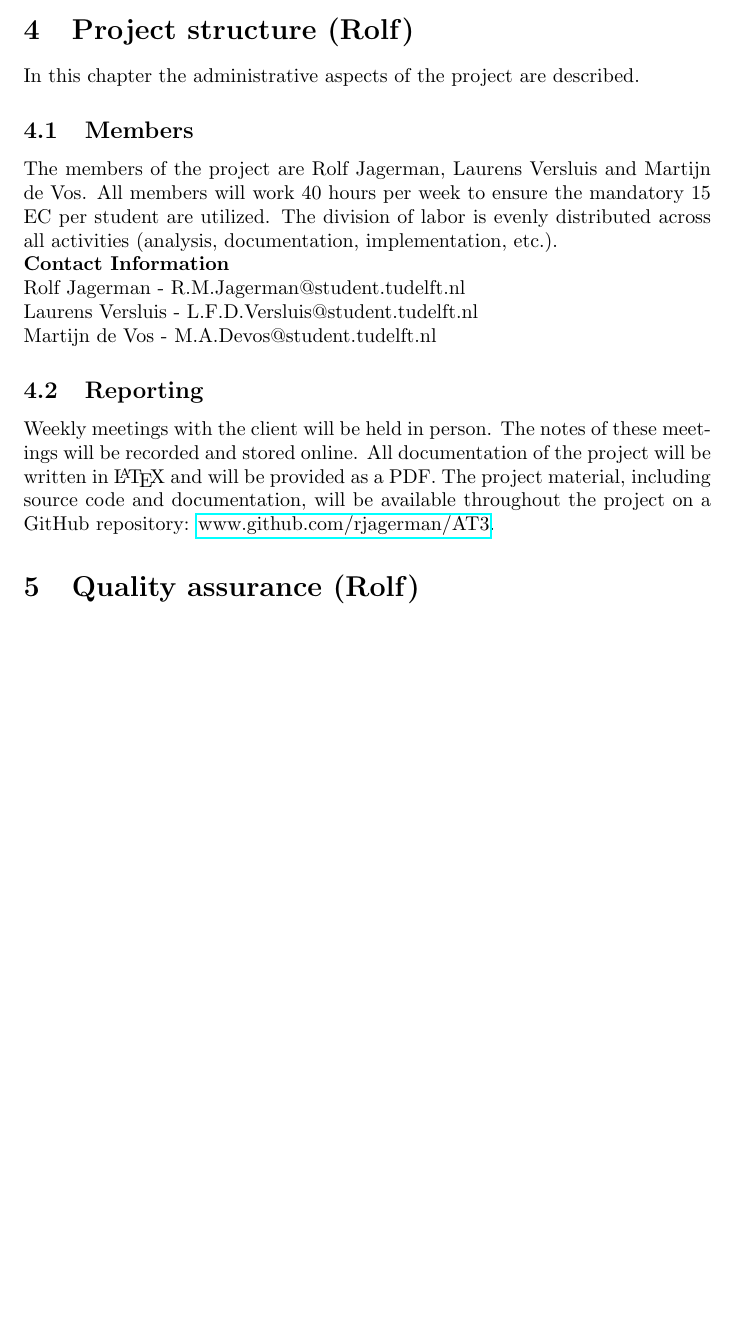
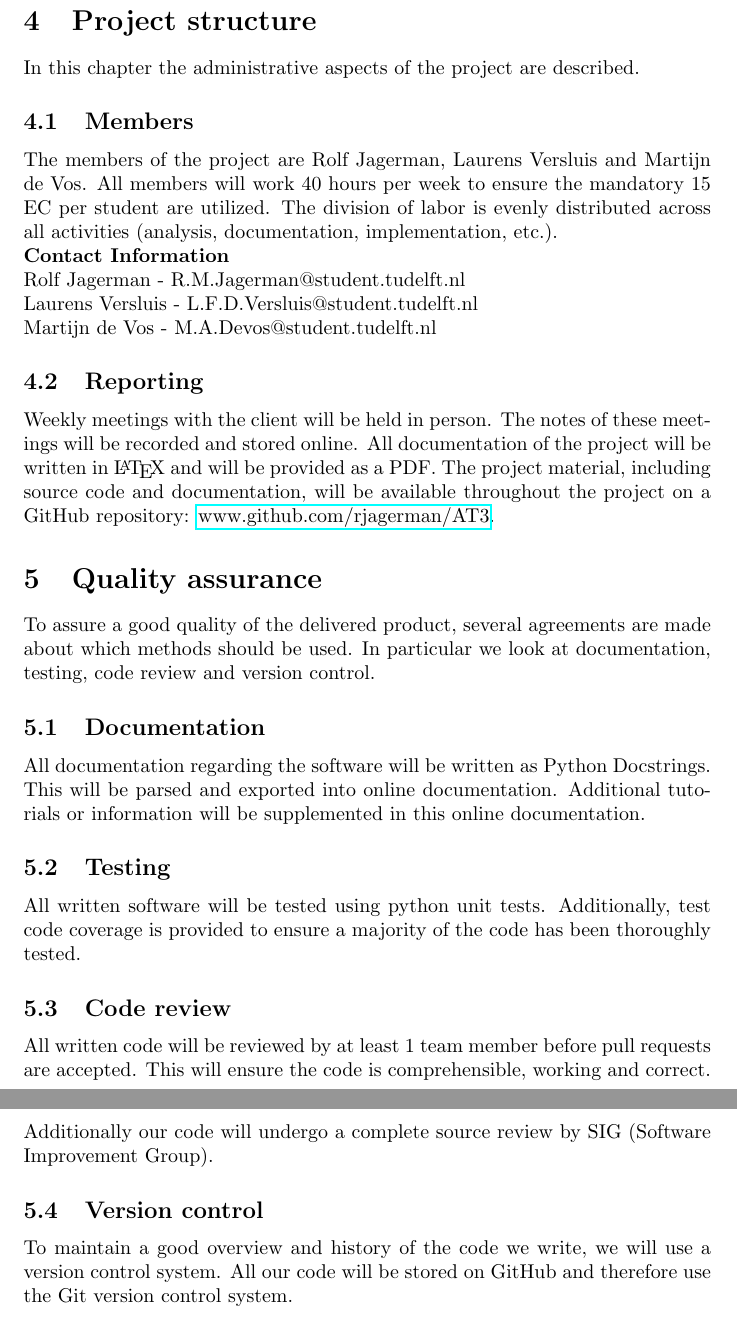
Before and after one commit to rjagerman/AT3, a LaTeX document (Action plan/Action plan.tex): part of page 6 of 6 before the commit and two parts of pages 6 and 7 of 7 after it, the two joined at a grey line, cut so that both start at the same text, the shorter picture padded with empty space. Compiled offline with pdfLaTeX.

Commit message:
Fixed #5
Added section on quality assurance and removed my names from the title headings.

```diff
--- a/Action plan/Action plan.tex
+++ b/Action plan/Action plan.tex
@@ -123,7 +123,7 @@ Our planning can be found on Github. As for now, we have four milestones:
 \item 04-07-14: the end presentation of our project.
 \end{itemize}
 
-\section{Project structure (Rolf)}
+\section{Project structure}
 
 In this chapter the administrative aspects of the project are described.
 
@@ -138,6 +138,20 @@ Martijn de Vos - M.A.Devos@student.tudelft.nl
 \subsection{Reporting}
 Weekly meetings with the client will be held in person. The notes of these meetings will be recorded and stored online. All documentation of the project will be written in {\LaTeX} and will be provided as a PDF. The project material, including source code and documentation, will be available throughout the project on a GitHub repository: \href{http://www.github.com/rjagerman/AT3/}{www.github.com/rjagerman/AT3}.
 
-\section{Quality assurance (Rolf)}
+\section{Quality assurance}
+
+To assure a good quality of the delivered product, several agreements are made about which methods should be used. In particular we look at documentation, testing, code review and version control.
+
+\subsection{Documentation}
+All documentation regarding the software will be written as Python Docstrings. This will be parsed and exported into online documentation. Additional tutorials or information will be supplemented in this online documentation.
+
+\subsection{Testing}
+All written software will be tested using python unit tests. Additionally, test code coverage is provided to ensure a majority of the code has been thoroughly tested.
+
+\subsection{Code review}
+All written code will be reviewed by at least 1 team member before pull requests are accepted. This will ensure the code is comprehensible, working and correct. Additionally our code will undergo a complete source review by SIG (Software Improvement Group).
+
+\subsection{Version control}
+To maintain a good overview and history of the code we write, we will use a version control system. All our code will be stored on GitHub and therefore use the Git version control system.
 
 \end{document}
```
Also changed, not shown: Action plan/Action plan.tex (2 more changed lines).
